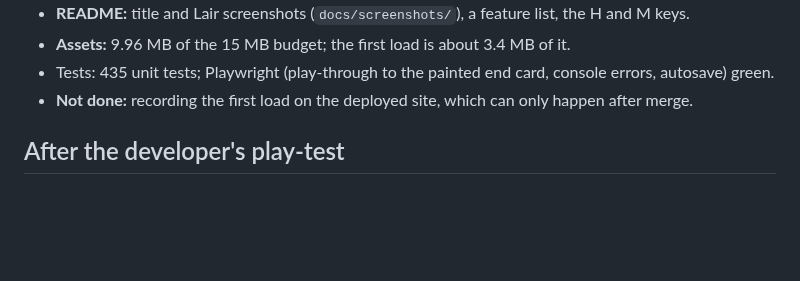
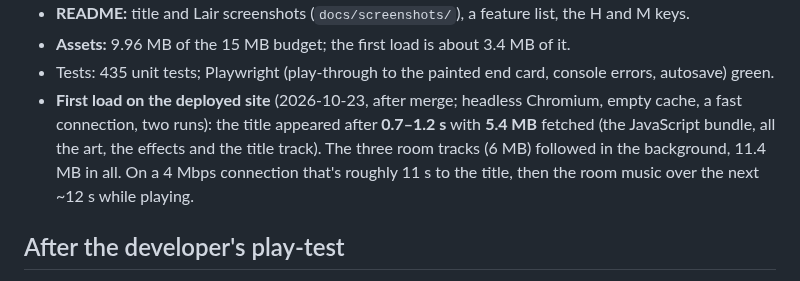
Before and after one commit to ratteler50/escape-from-the-escape-room, a Markdown page: docs/slices/26-key-art.md, the part around the change. Rendered like a GitHub page; blank space fills up the shorter version.

```diff
--- a/docs/slices/26-key-art.md
+++ b/docs/slices/26-key-art.md
@@ -104,7 +104,11 @@ separate session once M4 has been played).
 - **Assets:** 9.96 MB of the 15 MB budget; the first load is about 3.4 MB of it.
 - Tests: 435 unit tests; Playwright (play-through to the painted end card, console errors, autosave)
   green.
-- **Not done:** recording the first load on the deployed site, which can only happen after merge.
+- **First load on the deployed site** (2026-10-23, after merge; headless Chromium, empty cache, a
+  fast connection, two runs): the title appeared after **0.7–1.2 s** with **5.4 MB** fetched (the
+  JavaScript bundle, all the art, the effects and the title track). The three room tracks (6 MB)
+  followed in the background, 11.4 MB in all. On a 4 Mbps connection that's roughly 11 s to the
+  title, then the room music over the next ~12 s while playing.
 
 ## After the developer's play-test
 
```
Also changed, not shown: docs/design.md (+4 -2 lines).
